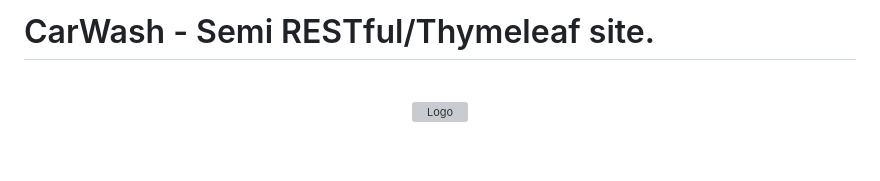
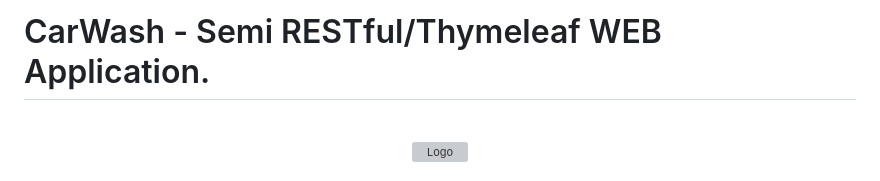
Before and after one commit to Borovaneca/CarWash, a Markdown page: README.md, the part around the change. Drawn GitHub-style; blank space fills up the shorter version; grey boxes are pictures that could not be loaded.

```diff
--- a/README.md
+++ b/README.md
@@ -1,5 +1,5 @@
 <a name="readme-top"></a>
-# CarWash - Semi RESTful/Thymeleaf site.
+# CarWash - Semi RESTful/Thymeleaf WEB Application.
 
 <br />
 <div align="center">
```
